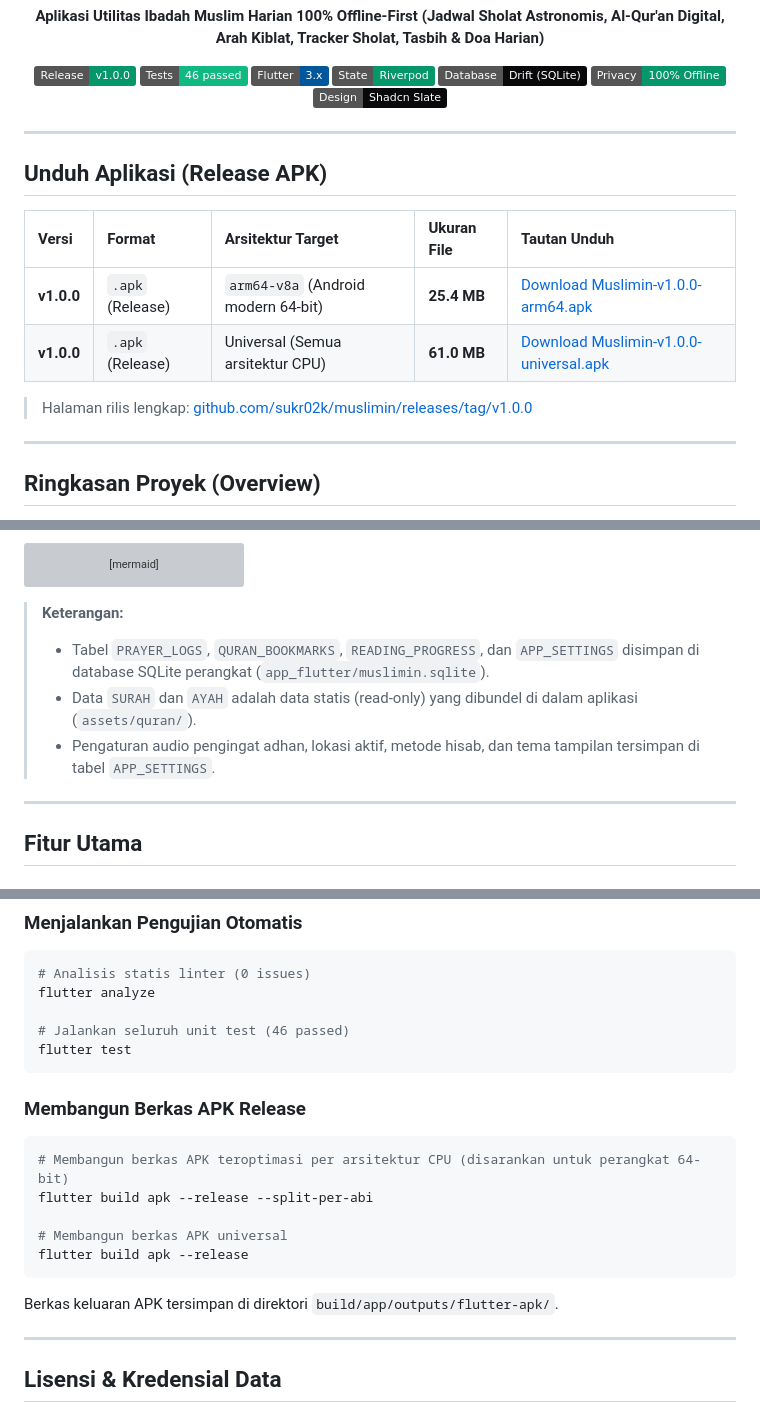
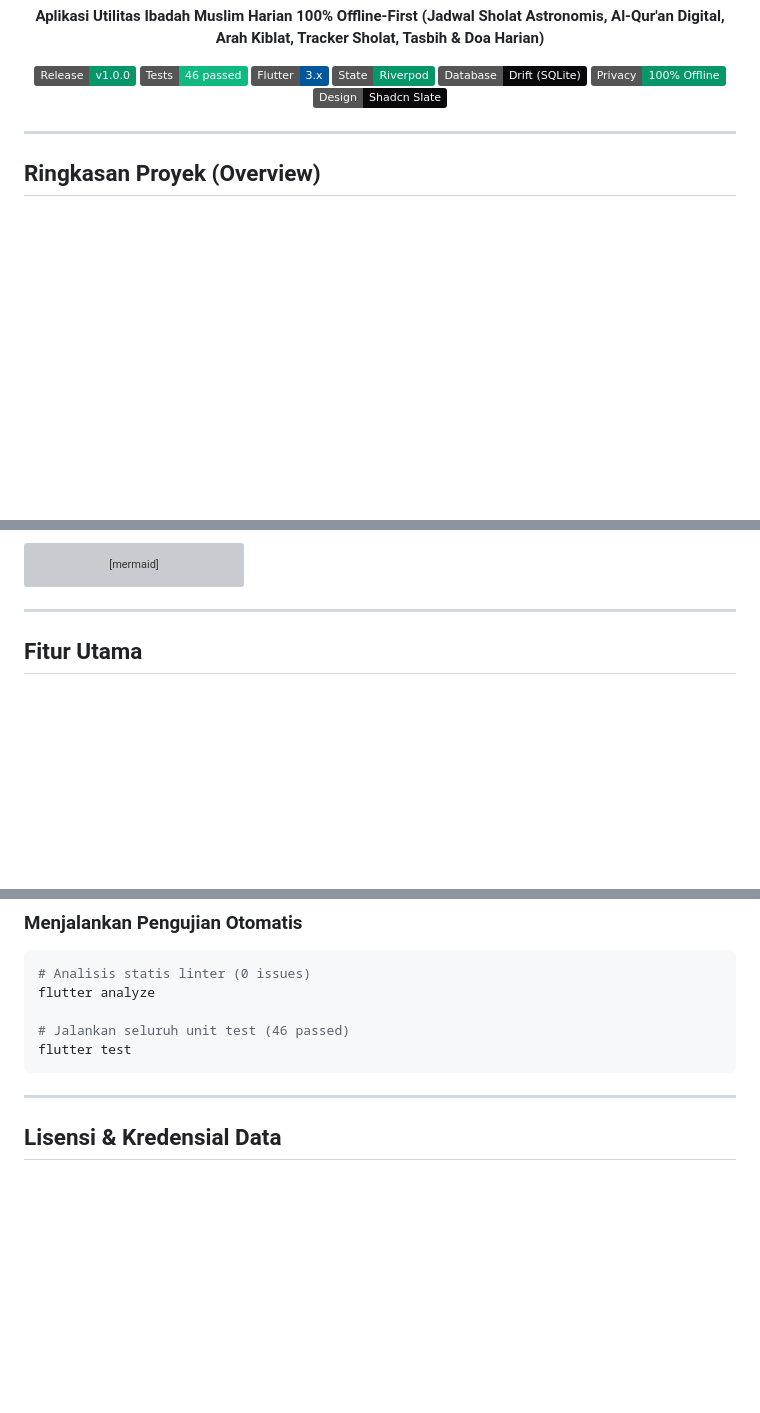
Before and after one commit to sukr02k/muslimin, a Markdown page: README.md, 3 parts joined by grey strips. Drawn GitHub-style; badges without logos; blank space fills up the shorter version; grey boxes are pictures that could not be loaded.

Commit message:
Remove APK download and build instructions
Removed APK download section and build instructions from README.

````diff
--- a/README.md
+++ b/README.md
@@ -19,17 +19,6 @@
   <img src="https://img.shields.io/badge/Privacy-100%25%20Offline-059669" alt="100% Offline"/>
   <img src="https://img.shields.io/badge/Design-Shadcn%20Slate-09090B" alt="Shadcn Slate Theme"/>
 </p>
-
----
-
-## Unduh Aplikasi (Release APK)
-
-| Versi | Format | Arsitektur Target | Ukuran File | Tautan Unduh |
-| :--- | :--- | :--- | :--- | :--- |
-| **v1.0.0** | `.apk` (Release) | `arm64-v8a` (Android modern 64-bit) | **25.4 MB** | [Download Muslimin-v1.0.0-arm64.apk](https://github.com/sukr02k/muslimin/releases/download/v1.0.0/Muslimin-v1.0.0-arm64.apk) |
-| **v1.0.0** | `.apk` (Release) | Universal (Semua arsitektur CPU) | **61.0 MB** | [Download Muslimin-v1.0.0-universal.apk](https://github.com/sukr02k/muslimin/releases/download/v1.0.0/Muslimin-v1.0.0-universal.apk) |
-
-> Halaman rilis lengkap: [github.com/sukr02k/muslimin/releases/tag/v1.0.0](https://github.com/sukr02k/muslimin/releases/tag/v1.0.0)
 
 ---
 
@@ -138,11 +127,6 @@ erDiagram
         text translation
     }
 ```
-
-> **Keterangan:**
-> - Tabel `PRAYER_LOGS`, `QURAN_BOOKMARKS`, `READING_PROGRESS`, dan `APP_SETTINGS` disimpan di database SQLite perangkat (`app_flutter/muslimin.sqlite`).
-> - Data `SURAH` dan `AYAH` adalah data statis (read-only) yang dibundel di dalam aplikasi (`assets/quran/`).
-> - Pengaturan audio pengingat adhan, lokasi aktif, metode hisab, dan tema tampilan tersimpan di tabel `APP_SETTINGS`.
 
 ---
 
@@ -317,17 +301,6 @@ flutter analyze
 flutter test
 ```
 
-### Membangun Berkas APK Release
-```bash
-# Membangun berkas APK teroptimasi per arsitektur CPU (disarankan untuk perangkat 64-bit)
-flutter build apk --release --split-per-abi
-
-# Membangun berkas APK universal
-flutter build apk --release
-```
-
-Berkas keluaran APK tersimpan di direktori `build/app/outputs/flutter-apk/`.
-
 ---
 
 ## Lisensi & Kredensial Data
````
Also changed, not shown: other parts of README.md (+1 -1 lines).
